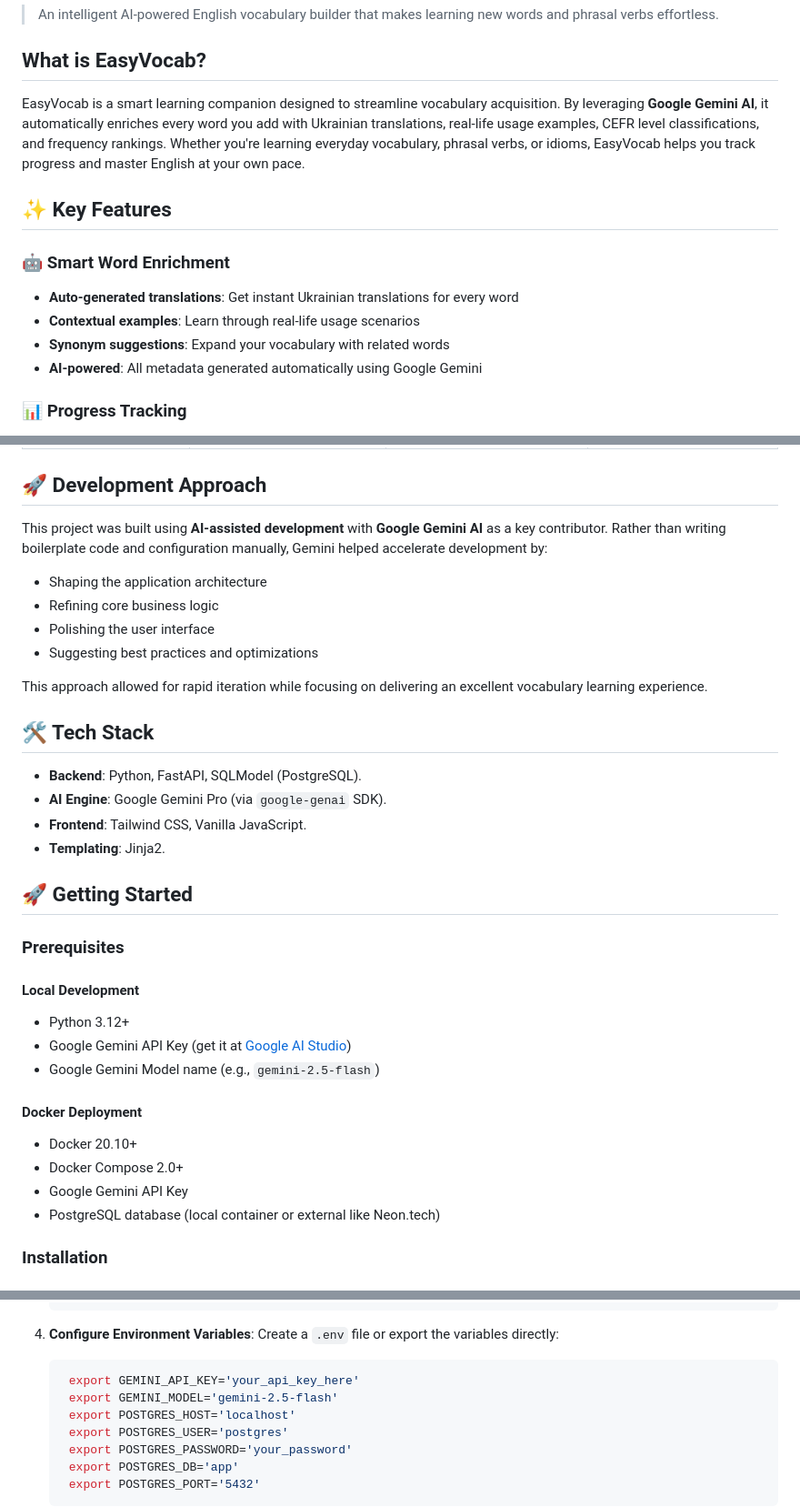
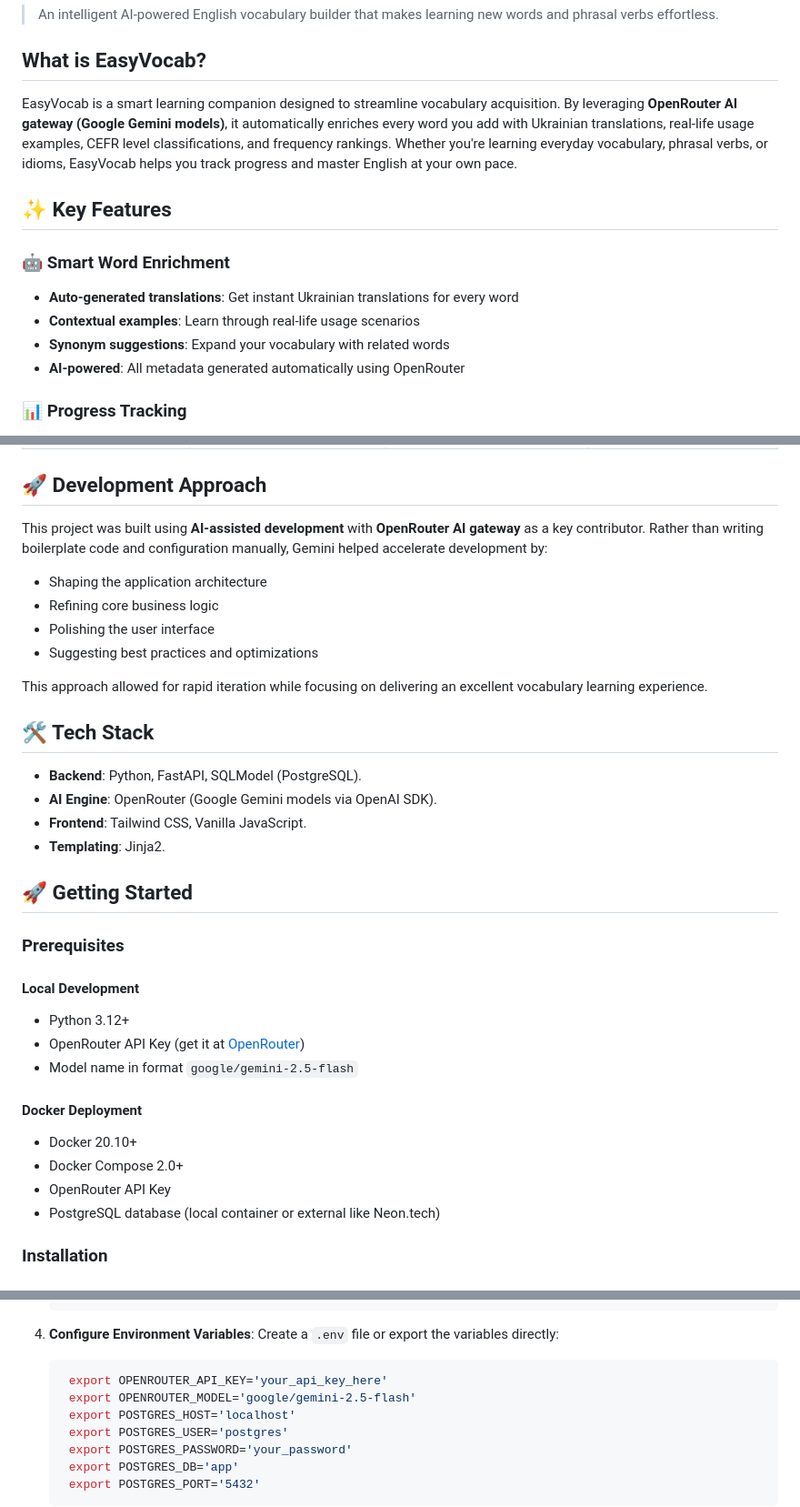
Before and after one commit to borys25ol/easy-vocab, a Markdown page: README.md, 3 parts joined by grey strips. Shown at 91% size. GitHub-like rendering.

Commit message:
Update references from Google Gemini to OpenRouter AI gateway in documentation

````diff
--- a/README.md
+++ b/README.md
@@ -4,7 +4,7 @@
 
 ## What is EasyVocab?
 
-EasyVocab is a smart learning companion designed to streamline vocabulary acquisition. By leveraging **Google Gemini AI**, it automatically enriches every word you add with Ukrainian translations, real-life usage examples, CEFR level classifications, and frequency rankings. Whether you're learning everyday vocabulary, phrasal verbs, or idioms, EasyVocab helps you track progress and master English at your own pace.
+EasyVocab is a smart learning companion designed to streamline vocabulary acquisition. By leveraging **OpenRouter AI gateway (Google Gemini models)**, it automatically enriches every word you add with Ukrainian translations, real-life usage examples, CEFR level classifications, and frequency rankings. Whether you're learning everyday vocabulary, phrasal verbs, or idioms, EasyVocab helps you track progress and master English at your own pace.
 
 ## ✨ Key Features
 
@@ -12,7 +12,7 @@ EasyVocab is a smart learning companion designed to streamline vocabulary acquis
 - **Auto-generated translations**: Get instant Ukrainian translations for every word
 - **Contextual examples**: Learn through real-life usage scenarios
 - **Synonym suggestions**: Expand your vocabulary with related words
-- **AI-powered**: All metadata generated automatically using Google Gemini
+- **AI-powered**: All metadata generated automatically using OpenRouter
 
 ### 📊 Progress Tracking
 - **CEFR leveling**: Words categorized from A1 (beginner) to C2 (advanced)
@@ -40,7 +40,7 @@ EasyVocab is a smart learning companion designed to streamline vocabulary acquis
 
 ## 🚀 Development Approach
 
-This project was built using **AI-assisted development** with **Google Gemini AI** as a key contributor. Rather than writing boilerplate code and configuration manually, Gemini helped accelerate development by:
+This project was built using **AI-assisted development** with **OpenRouter AI gateway** as a key contributor. Rather than writing boilerplate code and configuration manually, Gemini helped accelerate development by:
 
 - Shaping the application architecture
 - Refining core business logic
@@ -52,7 +52,7 @@ This approach allowed for rapid iteration while focusing on delivering an excell
 ## 🛠️ Tech Stack
 
 - **Backend**: Python, FastAPI, SQLModel (PostgreSQL).
-- **AI Engine**: Google Gemini Pro (via `google-genai` SDK).
+- **AI Engine**: OpenRouter (Google Gemini models via OpenAI SDK).
 - **Frontend**: Tailwind CSS, Vanilla JavaScript.
 - **Templating**: Jinja2.
 
@@ -62,13 +62,13 @@ This approach allowed for rapid iteration while focusing on delivering an excell
 
 #### Local Development
 - Python 3.12+
-- Google Gemini API Key (get it at [Google AI Studio](https://aistudio.google.com/))
-- Google Gemini Model name (e.g., `gemini-2.5-flash`)
+- OpenRouter API Key (get it at [OpenRouter](https://openrouter.ai/keys))
+- Model name in format `google/gemini-2.5-flash`
 
 #### Docker Deployment
 - Docker 20.10+
 - Docker Compose 2.0+
-- Google Gemini API Key
+- OpenRouter API Key
 - PostgreSQL database (local container or external like Neon.tech)
 
 ### Installation
@@ -94,8 +94,8 @@ This approach allowed for rapid iteration while focusing on delivering an excell
 4. **Configure Environment Variables**:
     Create a `.env` file or export the variables directly:
      ```bash
-      export GEMINI_API_KEY='your_api_key_here'
-      export GEMINI_MODEL='gemini-2.5-flash'
+      export OPENROUTER_API_KEY='your_api_key_here'
+      export OPENROUTER_MODEL='google/gemini-2.5-flash'
       export POSTGRES_HOST='localhost'
       export POSTGRES_USER='postgres'
       export POSTGRES_PASSWORD='your_password'
````
Also changed, not shown: AGENTS.md (+4 -4 lines).
